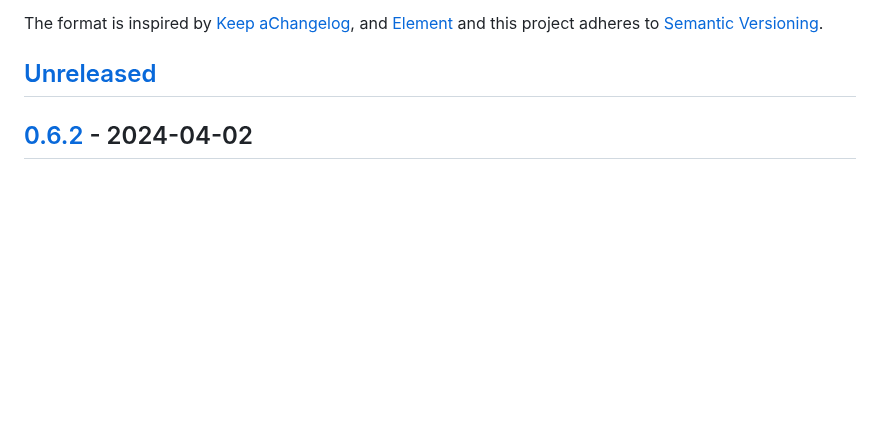
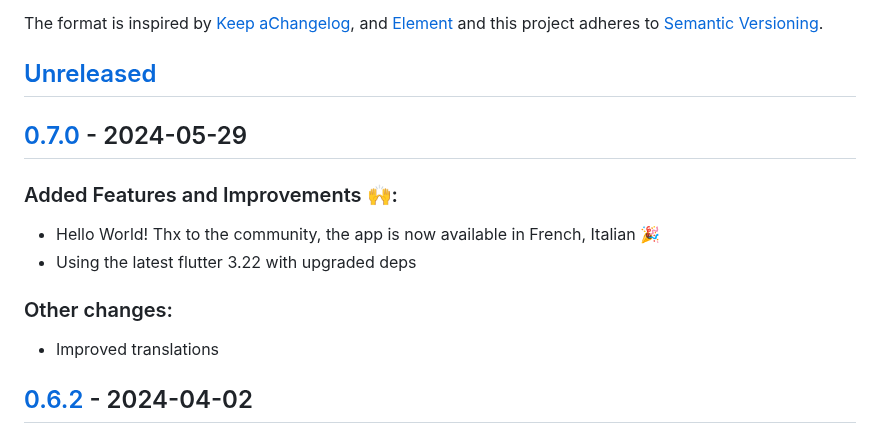
Before and after one commit to QuantumPhysique/trale, a Markdown page: CHANGELOG.md, the part around one of its changes. Rendered like a GitHub page; blank space fills up the shorter version.

Commit message:
Update changelog.

```diff
--- a/CHANGELOG.md
+++ b/CHANGELOG.md
@@ -14,6 +14,14 @@ adheres to [Semantic Versioning](https://semver.org/spec/v2.0.0.html).
 
 
 ## [Unreleased]
+
+## [0.7.0] - 2024-05-29
+### Added Features and Improvements 🙌:
+- Hello World! Thx to the community, the app is now available in French, Italian 🎉
+- Using the latest flutter 3.22 with upgraded deps
+
+### Other changes:
+- Improved translations
 
 
 ## [0.6.2] - 2024-04-02
```
Also changed, not shown: other parts of CHANGELOG.md (+2 -1 lines).
